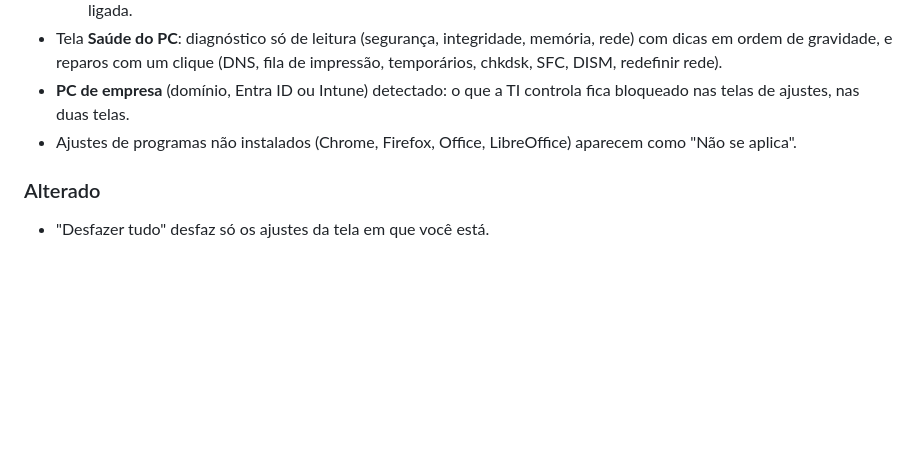
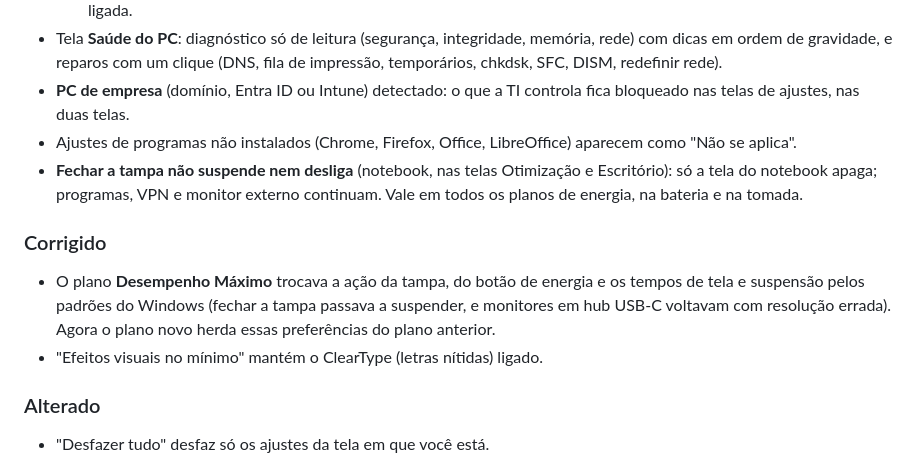
Before and after one commit to joao-eder/driverprecision, a Markdown page: CHANGELOG.md, the part around the change. Drawn GitHub-style; blank space fills up the shorter version.

```diff
--- a/CHANGELOG.md
+++ b/CHANGELOG.md
@@ -14,6 +14,11 @@ Formato baseado em [Keep a Changelog](https://keepachangelog.com/pt-BR/1.1.0/).
 - Tela **Saúde do PC**: diagnóstico só de leitura (segurança, integridade, memória, rede) com dicas em ordem de gravidade, e reparos com um clique (DNS, fila de impressão, temporários, chkdsk, SFC, DISM, redefinir rede).
 - **PC de empresa** (domínio, Entra ID ou Intune) detectado: o que a TI controla fica bloqueado nas telas de ajustes, nas duas telas.
 - Ajustes de programas não instalados (Chrome, Firefox, Office, LibreOffice) aparecem como "Não se aplica".
+- **Fechar a tampa não suspende nem desliga** (notebook, nas telas Otimização e Escritório): só a tela do notebook apaga; programas, VPN e monitor externo continuam. Vale em todos os planos de energia, na bateria e na tomada.
+
+### Corrigido
+- O plano **Desempenho Máximo** trocava a ação da tampa, do botão de energia e os tempos de tela e suspensão pelos padrões do Windows (fechar a tampa passava a suspender, e monitores em hub USB-C voltavam com resolução errada). Agora o plano novo herda essas preferências do plano anterior.
+- "Efeitos visuais no mínimo" mantém o ClearType (letras nítidas) ligado.
 
 ### Alterado
 - "Desfazer tudo" desfaz só os ajustes da tela em que você está.
```
Also changed, not shown: README.md (+1 -0 lines), docs/escritorio.png, docs/saude.png, 3 other files.
